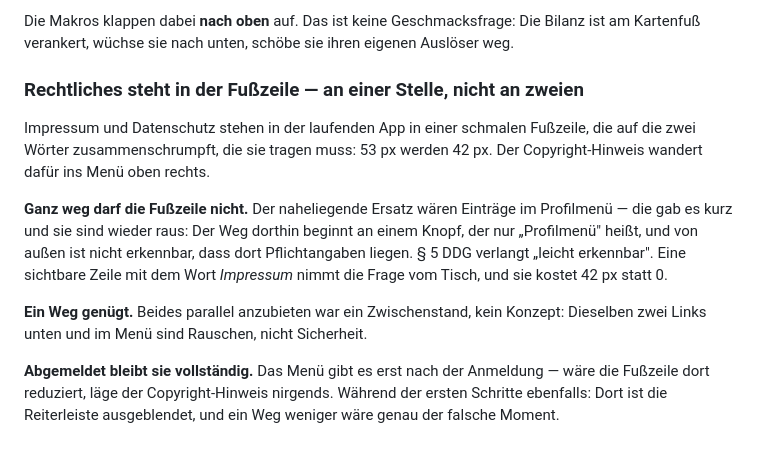
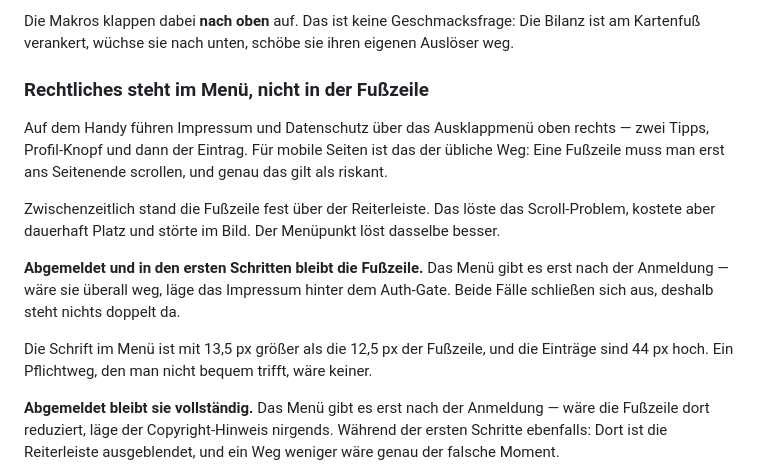
Before and after one commit to vogelpommez-a11y/mealplan, a Markdown page: docs/PRODUCT.md, the part around the change. GitHub-like rendering; blank space fills up the shorter version.

Commit message:
Doku: Rechtliches steht im Menue, Fusszeile nur abgemeldet
Der Abschnitt beschrieb noch die Fusszeile als den Weg. Auf dem Handy ist es
jetzt das Ausklappmenue - fuer mobile Seiten der uebliche Zugang, weil eine
Fusszeile erst ans Seitenende gescrollt werden muss.

Co-Authored-By: Claude Opus 5 <noreply@anthropic.com>

```diff
--- a/docs/PRODUCT.md
+++ b/docs/PRODUCT.md
@@ -372,20 +372,22 @@ Blick beim Abendessen.
 Die Makros klappen dabei **nach oben** auf. Das ist keine Geschmacksfrage: Die Bilanz ist am
 Kartenfuß verankert, wüchse sie nach unten, schöbe sie ihren eigenen Auslöser weg.
 
-### Rechtliches steht in der Fußzeile — an einer Stelle, nicht an zweien
+### Rechtliches steht im Menü, nicht in der Fußzeile
 
-Impressum und Datenschutz stehen in der laufenden App in einer schmalen Fußzeile, die auf die
-zwei Wörter zusammenschrumpft, die sie tragen muss: 53 px werden 42 px. Der Copyright-Hinweis
-wandert dafür ins Menü oben rechts.
+Auf dem Handy führen Impressum und Datenschutz über das Ausklappmenü oben rechts — zwei Tipps,
+Profil-Knopf und dann der Eintrag. Für mobile Seiten ist das der übliche Weg: Eine Fußzeile muss
+man erst ans Seitenende scrollen, und genau das gilt als riskant.
 
-**Ganz weg darf die Fußzeile nicht.** Der naheliegende Ersatz wären Einträge im Profilmenü — die
-gab es kurz und sie sind wieder raus: Der Weg dorthin beginnt an einem Knopf, der nur „Profilmenü"
-heißt, und von außen ist nicht erkennbar, dass dort Pflichtangaben liegen. § 5 DDG verlangt
-„leicht erkennbar". Eine sichtbare Zeile mit dem Wort *Impressum* nimmt die Frage vom Tisch, und
-sie kostet 42 px statt 0.
+Zwischenzeitlich stand die Fußzeile fest über der Reiterleiste. Das löste das Scroll-Problem,
+kostete aber dauerhaft Platz und störte im Bild. Der Menüpunkt löst dasselbe besser.
 
-**Ein Weg genügt.** Beides parallel anzubieten war ein Zwischenstand, kein Konzept: Dieselben zwei
-Links unten und im Menü sind Rauschen, nicht Sicherheit.
+**Abgemeldet und in den ersten Schritten bleibt die Fußzeile.** Das Menü gibt es erst nach der
+Anmeldung — wäre sie überall weg, läge das Impressum hinter dem Auth-Gate. Beide Fälle schließen
+sich aus, deshalb steht nichts doppelt da.
+
+Die Schrift im Menü ist mit 13,5 px größer als die 12,5 px der Fußzeile, und die Einträge sind
+44 px hoch. Ein Pflichtweg, den man nicht bequem trifft, wäre keiner.
+
 
 **Abgemeldet bleibt sie vollständig.** Das Menü gibt es erst nach der Anmeldung — wäre die
 Fußzeile dort reduziert, läge der Copyright-Hinweis nirgends. Während der ersten Schritte
```
